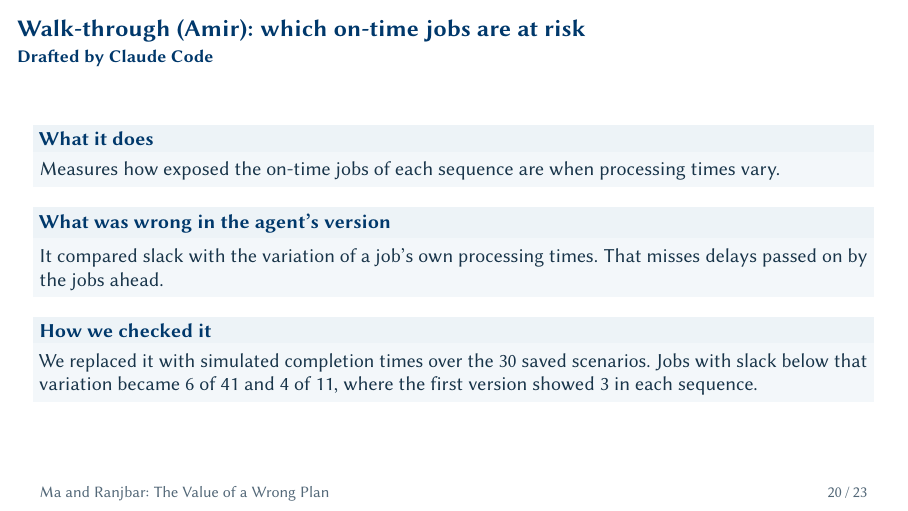
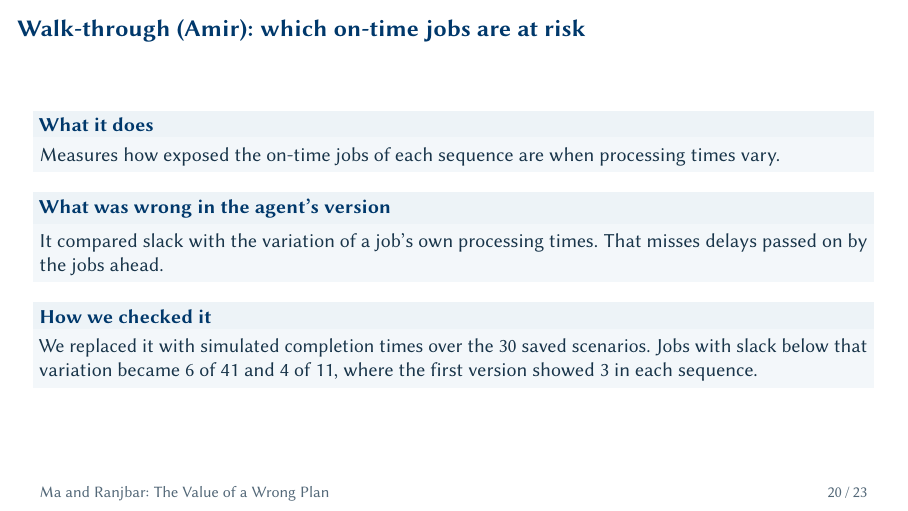
Before and after one commit to mutingma123/OM522Project, LaTeX slides (slides/Option6_Prototype_Slides.tex): page 20 of 23. Compiled offline with pdfLaTeX.

Commit message:
[slides] Remove the drafted-by line from the walk-through slides
The two walk-through frames no longer carry the subtitle naming the drafting tool.

Co-Authored-By: Claude Opus 5.5 <noreply@anthropic.com>

```diff
--- a/slides/Option6_Prototype_Slides.tex
+++ b/slides/Option6_Prototype_Slides.tex
@@ -484,7 +484,6 @@ At $\nu = 0.8$ the mean gain remains 3,329.0, but the 10th percentile of the per
 
 \section{Walk-throughs (1:25)}\label{sec:walk}
 \begin{frame}{Walk-through (Don): the mixed-integer benchmark}
-\framesubtitle{Drafted by Claude Code}
 \begin{block}{What it does}
 \small Builds the positional program and certifies the optimum of the 6- and 15-job instances with HiGHS.
 \end{block}
@@ -497,7 +496,6 @@ At $\nu = 0.8$ the mean gain remains 3,329.0, but the 10th percentile of the per
 \end{frame}
 
 \begin{frame}{Walk-through (Amir): which on-time jobs are at risk}
-\framesubtitle{Drafted by Claude Code}
 \begin{block}{What it does}
 \small Measures how exposed the on-time jobs of each sequence are when processing times vary.
 \end{block}
```
Also changed, not shown: slides/Option6_Prototype_Slides.pdf.
